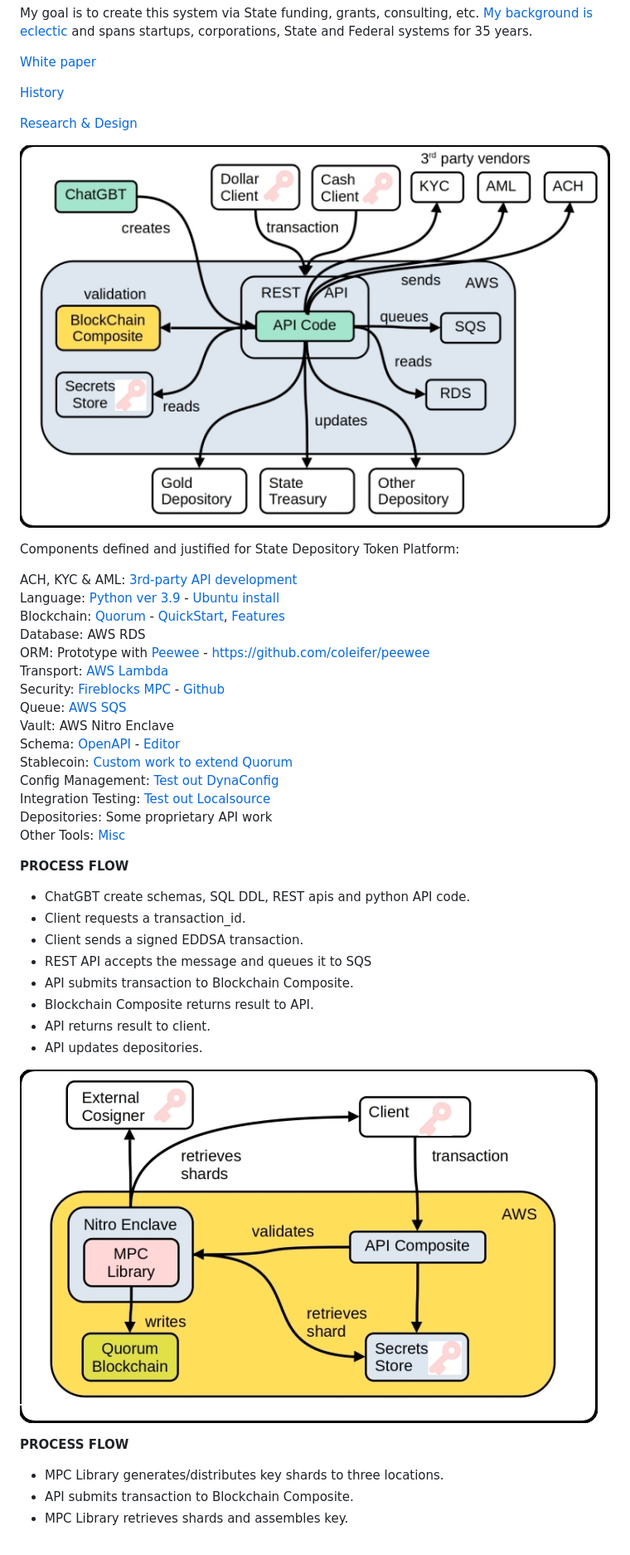
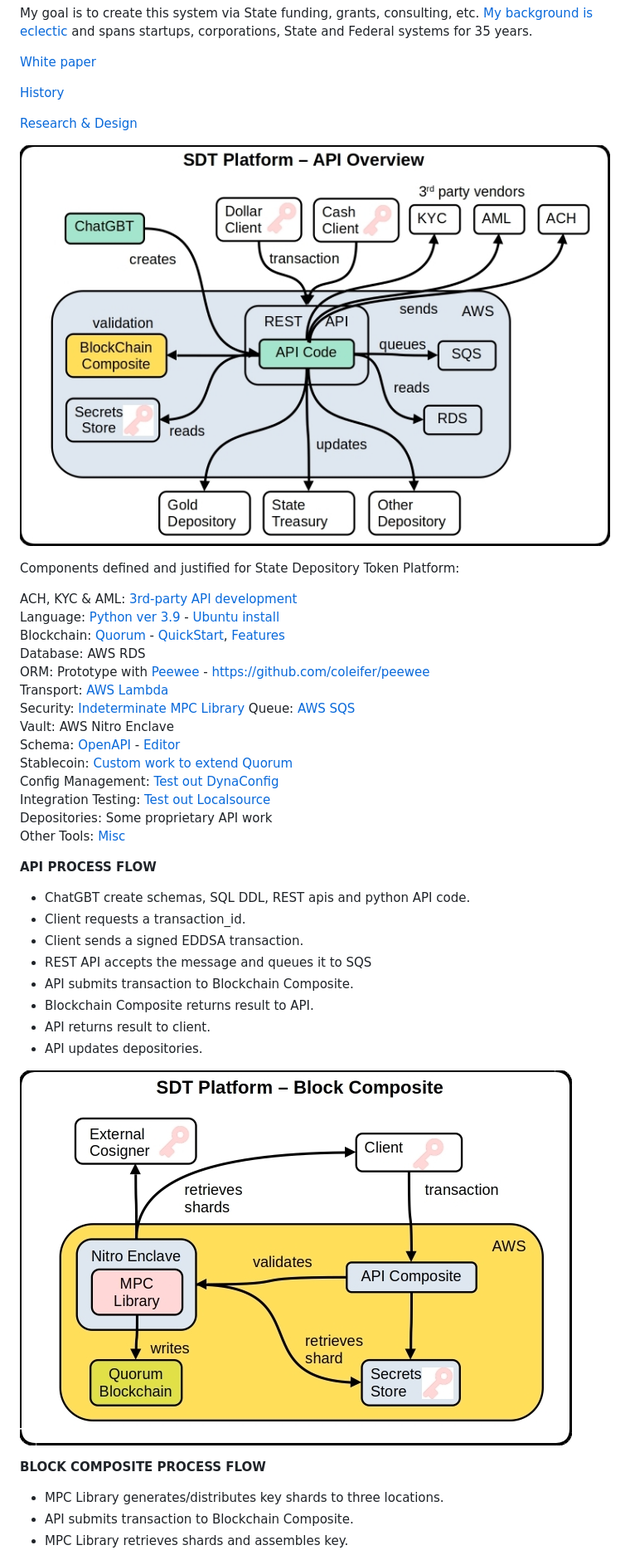
Before and after one commit to broward/token, a Markdown page: README.md, the part around the change. Shown at 83% size. GitHub-like rendering; pictures changed too: docs/APIOverview.jpg, docs/BlockOverview.jpg.

Commit message:
again

```diff
--- a/README.md
+++ b/README.md
@@ -20,7 +20,7 @@ Blockchain: [Quorum](https://broward.ghost.io/2024/11/26/sdt-blockchain-3/) - [Q
 Database: AWS RDS\
 ORM: Prototype with [Peewee](https://broward.ghost.io/2024/11/28/sdt-orm/) - [https://github.com/coleifer/peewee](https://github.com/coleifer/peewee)\
 Transport: [AWS Lambda](https://broward.ghost.io/2020/08/14/revision-2/)\
-Security: [Fireblocks MPC](https://broward.ghost.io/2024/11/26/sdt-security/) - [Github](https://github.com/fireblocks/mpc-lib)\
+Security: [Indeterminate MPC Library](https://broward.ghost.io/2024/11/26/sdt-security/)
 Queue: [AWS SQS](https://broward.ghost.io/2020/08/14/revision-2/)\
 Vault: AWS Nitro Enclave\
 Schema: [OpenAPI](https://broward.ghost.io/2024/11/27/sdt-schema/) - [Editor](https://swagger.io/tools/swagger-editor/download/)\
@@ -31,7 +31,7 @@ Depositories: Some proprietary API work\
 Other Tools: [Misc](https://broward.ghost.io/2024/11/28/sdt-misc-tools/)
 
 
-**PROCESS FLOW**
+**API PROCESS FLOW**
 
 * ChatGBT create schemas, SQL DDL, REST apis and python API code.
 * Client requests a transaction_id.
@@ -45,7 +45,7 @@ Other Tools: [Misc](https://broward.ghost.io/2024/11/28/sdt-misc-tools/)
 ![BlockOverview](https://github.com/broward/token/blob/main/docs/BlockOverview.jpg)
 
 
-**PROCESS FLOW**
+**BLOCK COMPOSITE PROCESS FLOW**
 
 * MPC Library generates/distributes key shards to three locations.
 * API submits transaction to Blockchain Composite.
```
Also changed, not shown: 2 other files.
